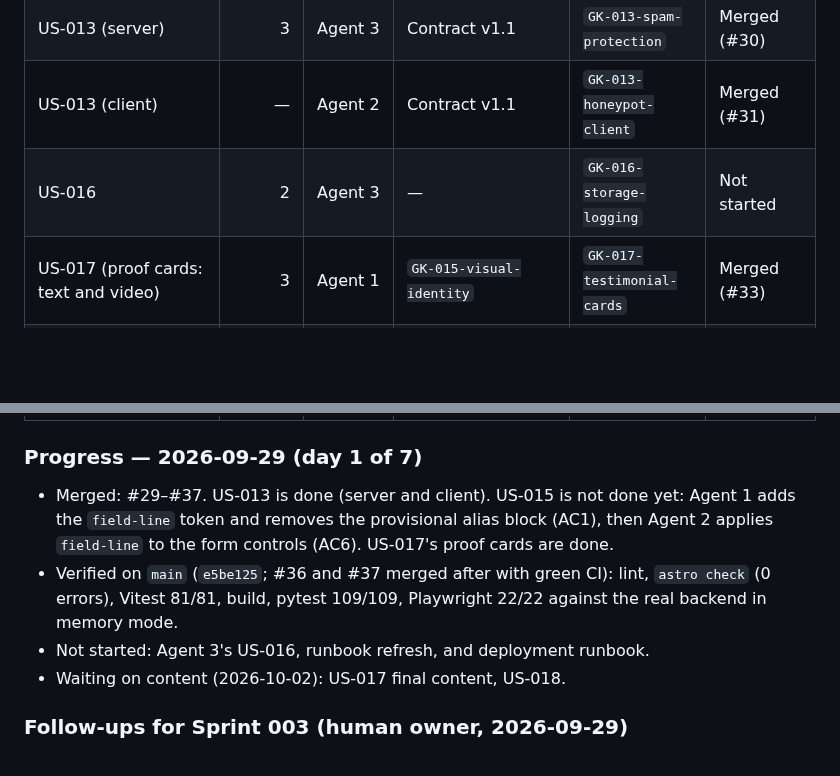
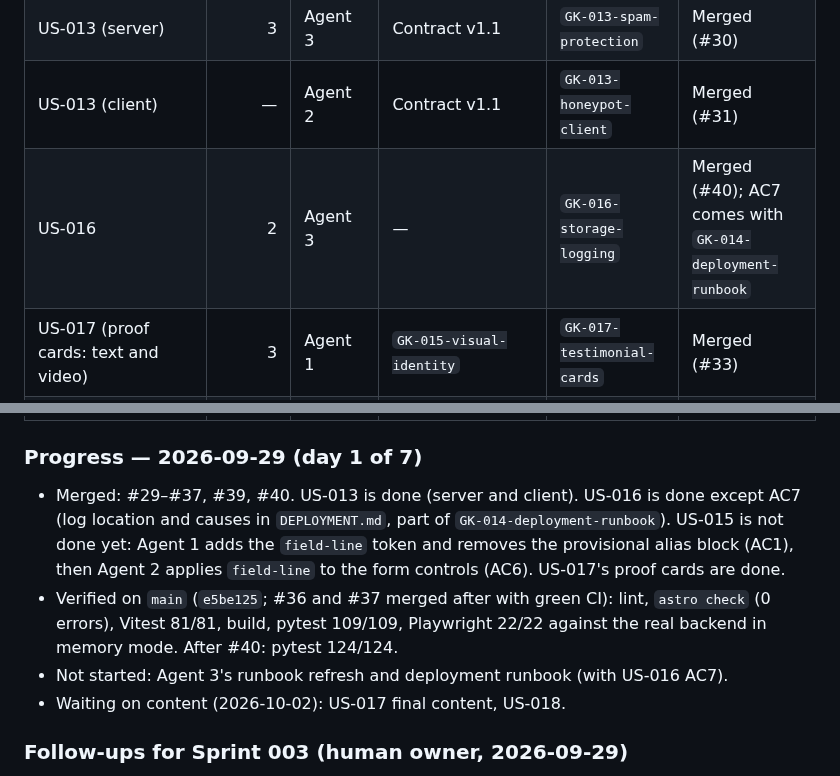
Before and after one commit to Raulc87/gaby-main-page, a Markdown page: docs/sprints/SPRINT_002.md, 2 parts joined by grey strips. Drawn GitHub-style; blank space fills up the shorter version.

Commit message:
GK-DOCS: record US-016 progress after #40
Co-Authored-By: Claude Opus 5.5 <noreply@anthropic.com>
Claude-Session: https://claude.ai/code/session_01AgwMvvPepgrLbwGJBETbN9

```diff
--- a/docs/sprints/SPRINT_002.md
+++ b/docs/sprints/SPRINT_002.md
@@ -45,7 +45,7 @@ Readiness checklist run on 2026-09-28 (`docs/checklists/SPRINT_READINESS_CHECKLI
 | US-015 (`field-line` borders on form controls, AC6) | — | Agent 2 | `GK-015-fix-field-line-token` merged | `GK-015-fix-field-outline` | Not started |
 | US-013 (server) | 3 | Agent 3 | Contract v1.1 | `GK-013-spam-protection` | Merged (#30) |
 | US-013 (client) | — | Agent 2 | Contract v1.1 | `GK-013-honeypot-client` | Merged (#31) |
-| US-016 | 2 | Agent 3 | — | `GK-016-storage-logging` | Not started |
+| US-016 | 2 | Agent 3 | — | `GK-016-storage-logging` | Merged (#40); AC7 comes with `GK-014-deployment-runbook` |
 | US-017 (proof cards: text and video) | 3 | Agent 1 | `GK-015-visual-identity` | `GK-017-testimonial-cards` | Merged (#33) |
 | US-017 (Gabriela's content) | — | Agent 1 | Content by 2026-10-02, recorded in the UX doc | `GK-017-final-content` | Planned |
 | US-018 | 2 | Agent 2 | Legal text by 2026-10-02, recorded in the UX doc | `GK-018-privacy-notice` | Planned |
@@ -56,9 +56,9 @@ Readiness checklist run on 2026-09-28 (`docs/checklists/SPRINT_READINESS_CHECKLI
 
 ### Progress — 2026-09-29 (day 1 of 7)
 
-- Merged: #29–#37. US-013 is done (server and client). US-015 is not done yet: Agent 1 adds the `field-line` token and removes the provisional alias block (AC1), then Agent 2 applies `field-line` to the form controls (AC6). US-017's proof cards are done.
-- Verified on `main` (`e5be125`; #36 and #37 merged after with green CI): lint, `astro check` (0 errors), Vitest 81/81, build, pytest 109/109, Playwright 22/22 against the real backend in memory mode.
-- Not started: Agent 3's US-016, runbook refresh, and deployment runbook.
+- Merged: #29–#37, #39, #40. US-013 is done (server and client). US-016 is done except AC7 (log location and causes in `DEPLOYMENT.md`, part of `GK-014-deployment-runbook`). US-015 is not done yet: Agent 1 adds the `field-line` token and removes the provisional alias block (AC1), then Agent 2 applies `field-line` to the form controls (AC6). US-017's proof cards are done.
+- Verified on `main` (`e5be125`; #36 and #37 merged after with green CI): lint, `astro check` (0 errors), Vitest 81/81, build, pytest 109/109, Playwright 22/22 against the real backend in memory mode. After #40: pytest 124/124.
+- Not started: Agent 3's runbook refresh and deployment runbook (with US-016 AC7).
 - Waiting on content (2026-10-02): US-017 final content, US-018.
 
 ### Follow-ups for Sprint 003 (human owner, 2026-09-29)
```
Also changed, not shown: docs/specs/USER_STORIES.md (+1 -1 lines).
